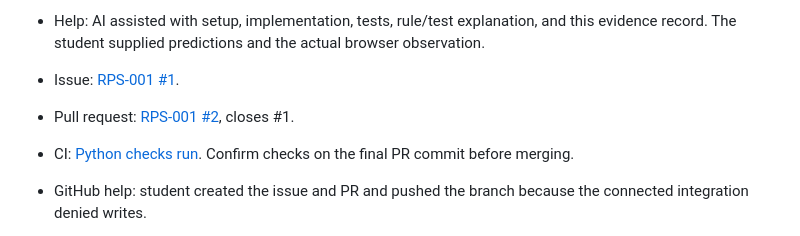
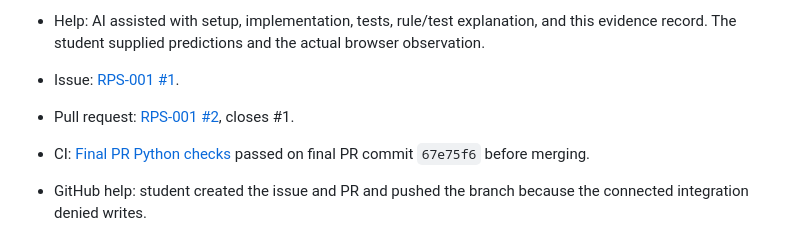
Before and after one commit to Khadija3005/is218-rps, a Markdown page: SPEC.md, the part around the change. Rendered like a GitHub page.

Commit message:
Link successful checks on final PR commit

```diff
--- a/SPEC.md
+++ b/SPEC.md
@@ -52,7 +52,7 @@ Use `unit`, `integration`, and `e2e` pytest markers. Run `.venv/bin/python check
 - Help: AI assisted with setup, implementation, tests, rule/test explanation, and this evidence record. The student supplied predictions and the actual browser observation.
 - Issue: [RPS-001 #1](https://github.com/Khadija3005/is218-rps/issues/1).
 - Pull request: [RPS-001 #2](https://github.com/Khadija3005/is218-rps/pull/2), closes #1.
-- CI: [Python checks run](https://github.com/Khadija3005/is218-rps/actions/runs/41488568350). Confirm checks on the final PR commit before merging.
+- CI: [Final PR Python checks](https://github.com/Khadija3005/is218-rps/actions/runs/41490323250) passed on final PR commit `67e75f6` before merging.
 - GitHub help: student created the issue and PR and pushed the branch because the connected integration denied writes.
 
 - Windows fixture fix: the supplied development-server fixture now stops its own process tree on Windows before closing stdout, preventing a reloader child from hanging cleanup. Assertions and shared check settings remain intact. Reviewed this additional test-fixture change.
```
